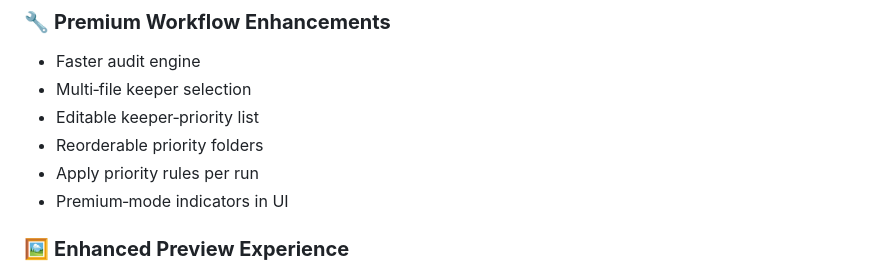
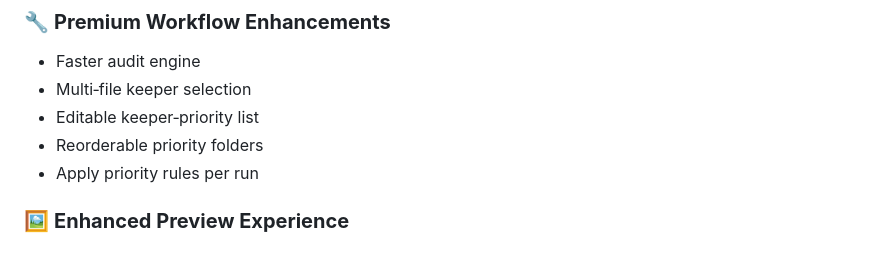
Before and after one commit to carlwaring/EverythingDeduper, a Markdown page: README.md, the part around the change. GitHub-like rendering.

```diff
--- a/README.md
+++ b/README.md
@@ -94,7 +94,6 @@ These features are included in the Full Edition:
 - Editable keeper‑priority list
 - Reorderable priority folders
 - Apply priority rules per run
-- Premium‑mode indicators in UI
 
 ### 🖼️ **Enhanced Preview Experience**
 - Larger preview window
```
